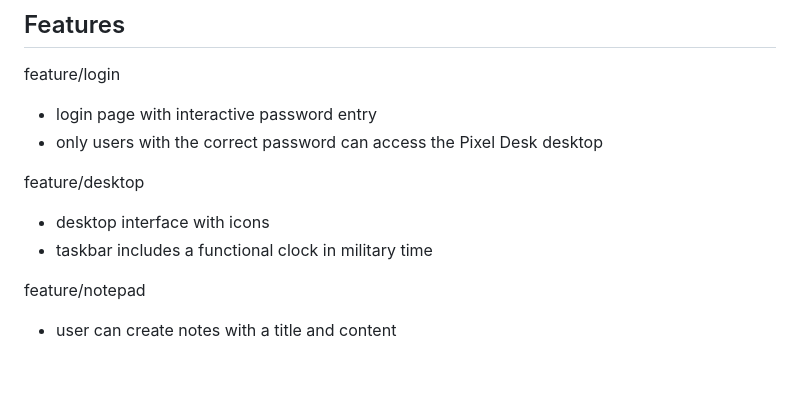
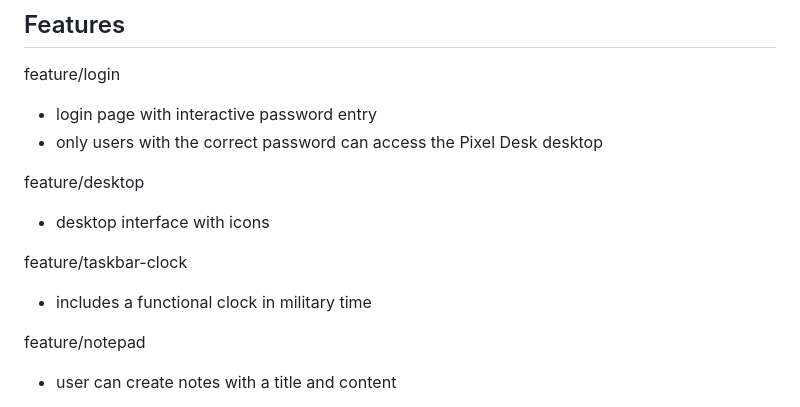
Before and after one commit to redp1337/pixel-desk, a Markdown page: assets/README.md, the part around one of its changes. Drawn GitHub-style; blank space fills up the shorter version.

```diff
--- a/assets/README.md
+++ b/assets/README.md
@@ -27,7 +27,9 @@ feature/login
 
 feature/desktop
 - desktop interface with icons
-- taskbar includes a functional clock in military time
+
+feature/taskbar-clock
+- includes a functional clock in military time
 
 feature/notepad
 - user can create notes with a title and content
```
Also changed, not shown: other parts of assets/README.md (+1 -1 lines).
